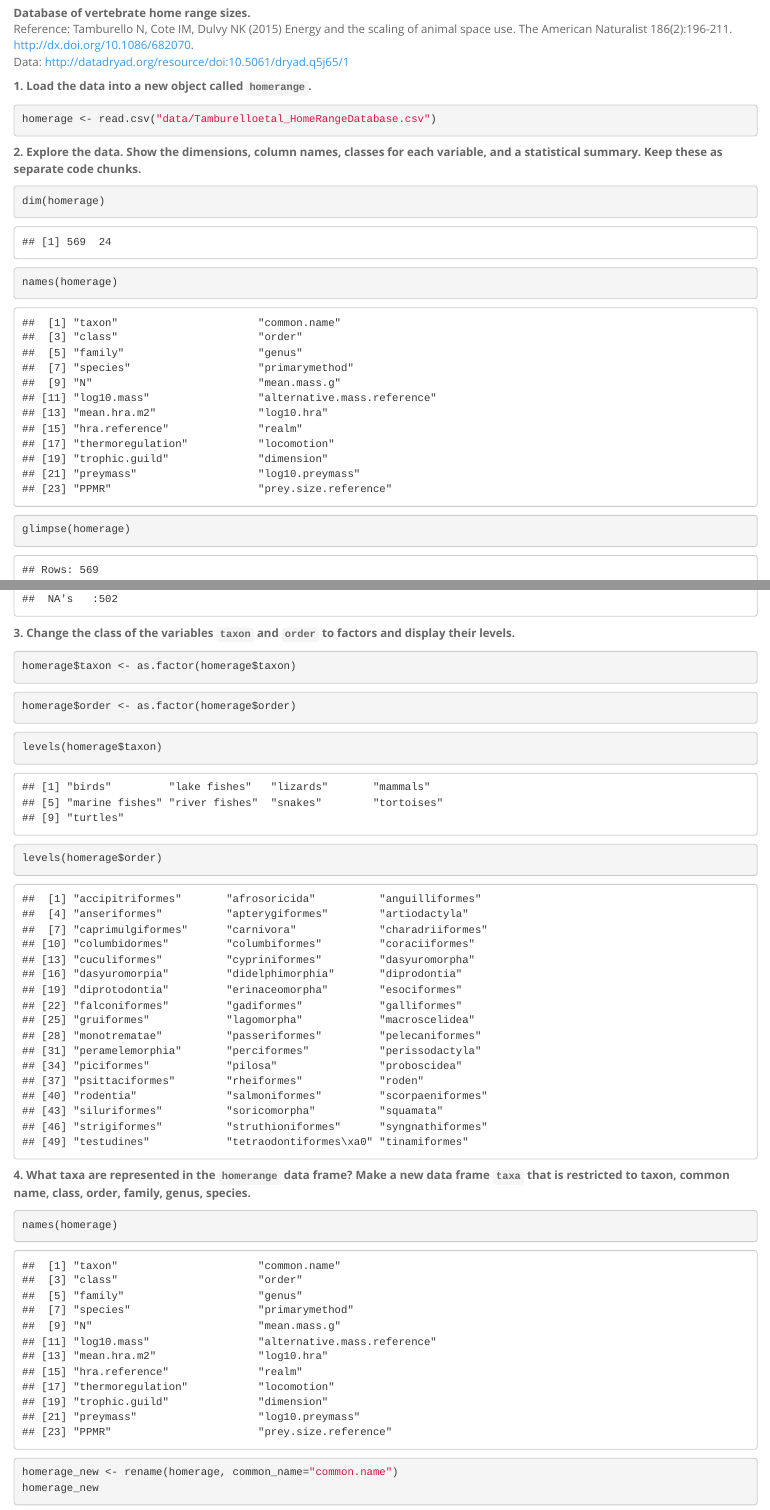
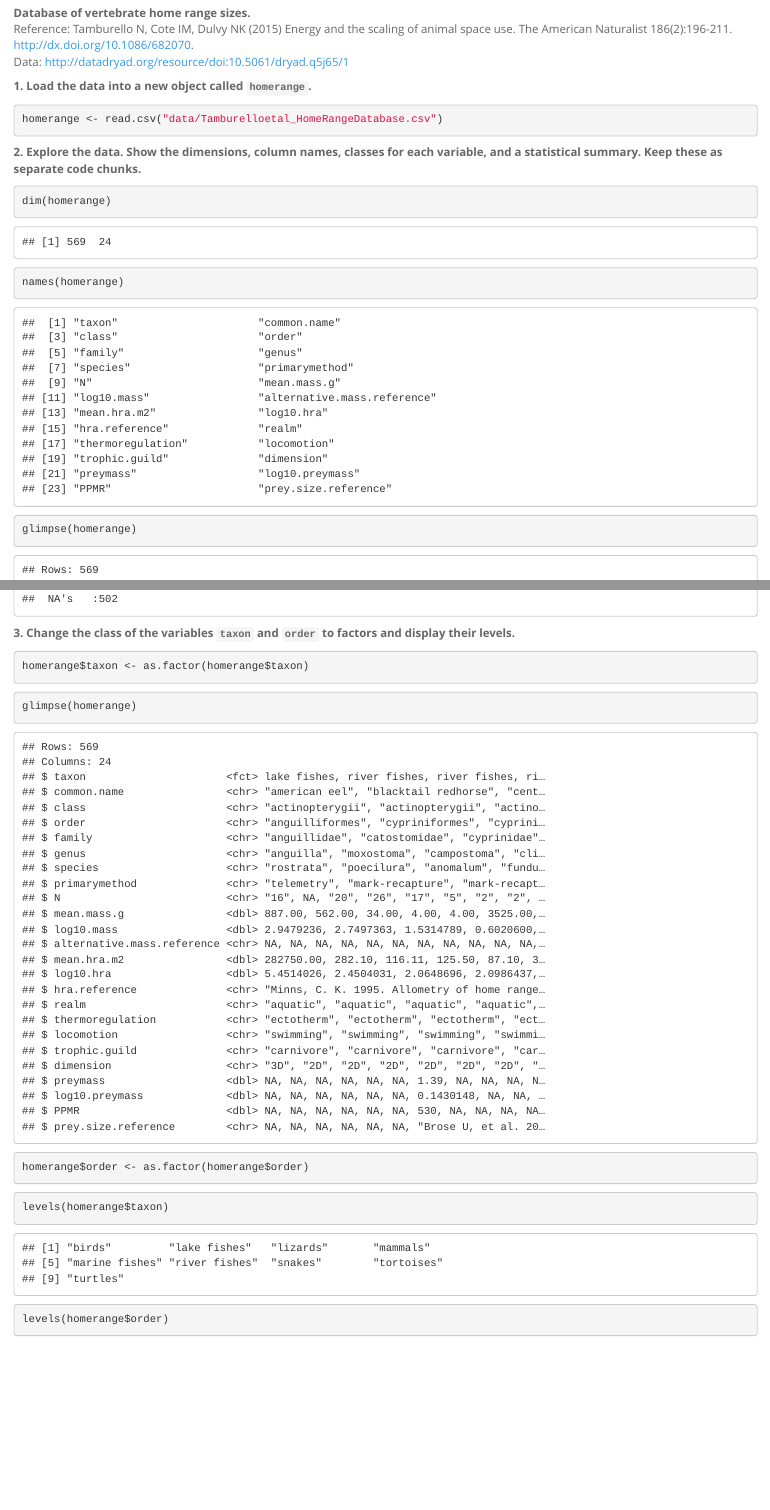
Before and after one commit to txia9/BIS15W2024_txia, an R Markdown document (lab4/lab4_hw.Rmd): the page in a window 1100 px wide, from 470 px down, and a second part further down, joined at a grey line. Rendered offline with R 4.5, knitr and Pandoc, with nearby package versions; some code elsewhere in the file could not run offline.

Commit message:
lab4 update

````diff
--- a/lab4/lab4_hw.Rmd
+++ b/lab4/lab4_hw.Rmd
@@ -31,20 +31,20 @@ Data: http://datadryad.org/resource/doi:10.5061/dryad.q5j65/1
 
 **1. Load the data into a new object called `homerange`.**
 ```{r}
-homerage <- read.csv("data/Tamburelloetal_HomeRangeDatabase.csv")
+homerange <- read.csv("data/Tamburelloetal_HomeRangeDatabase.csv")
 ```
 
 **2. Explore the data. Show the dimensions, column names, classes for each variable, and a statistical summary. Keep these as separate code chunks.**
 ```{r}
-dim(homerage)
+dim(homerange)
 ```
 
 ```{r}
-names(homerage)
+names(homerange)
 ```
 
 ```{r}
-glimpse(homerage)
+glimpse(homerange)
 ```
 
 ```{r}
@@ -53,27 +53,29 @@ summary(homerage)
 
 **3. Change the class of the variables `taxon` and `order` to factors and display their levels.**
 ```{r}
-homerage$taxon <- as.factor(homerage$taxon)
+homerange$taxon <- as.factor(homerange$taxon)
 ```
 
 ```{r}
-homerage$order <- as.factor(homerage$order)
+glimpse(homerange)
 ```
 
 ```{r}
-levels(homerage$taxon)
+homerange$order <- as.factor(homerange$order)
 ```
 
 ```{r}
-levels(homerage$order)
+levels(homerange$taxon)
+```
+
+```{r}
+levels(homerange$order)
 ```
 
 **4. What taxa are represented in the `homerange` data frame? Make a new data frame `taxa` that is restricted to taxon, common name, class, order, family, genus, species.**
 
 ```{r}
-names(homerage)
+names(homerange)
 ```
 
 ```{r}
-homerage_new <- rename(homerage, common_name="common.name")
-homerage_new
````
Also changed, not shown: lab4/lab4_hw.Rmd (6 more changed lines).
